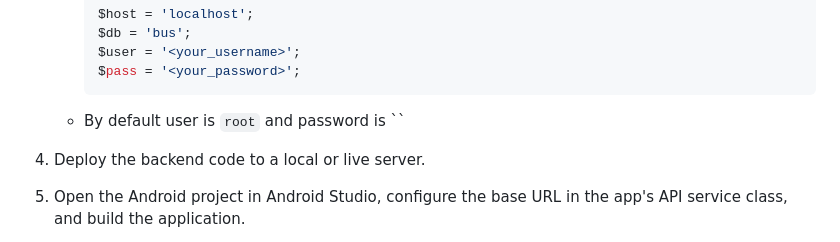
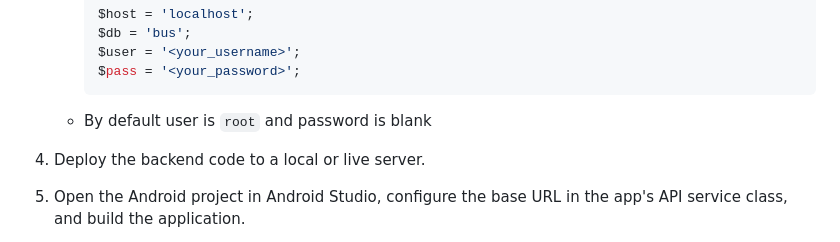
Before and after one commit to 1ndrajeet/Bus-Connect, a Markdown page: README.md, the part around the change. GitHub-like rendering.

Commit message:
Project Finalized

````diff
--- a/README.md
+++ b/README.md
@@ -51,7 +51,7 @@ The **Bus Pass Management System** is an Android application designed to streaml
      $user = '<your_username>';
      $pass = '<your_password>';
      ```
-   - By default user is `root` and password is ``
+   - By default user is `root` and password is blank
 
 4. Deploy the backend code to a local or live server.
 
````
